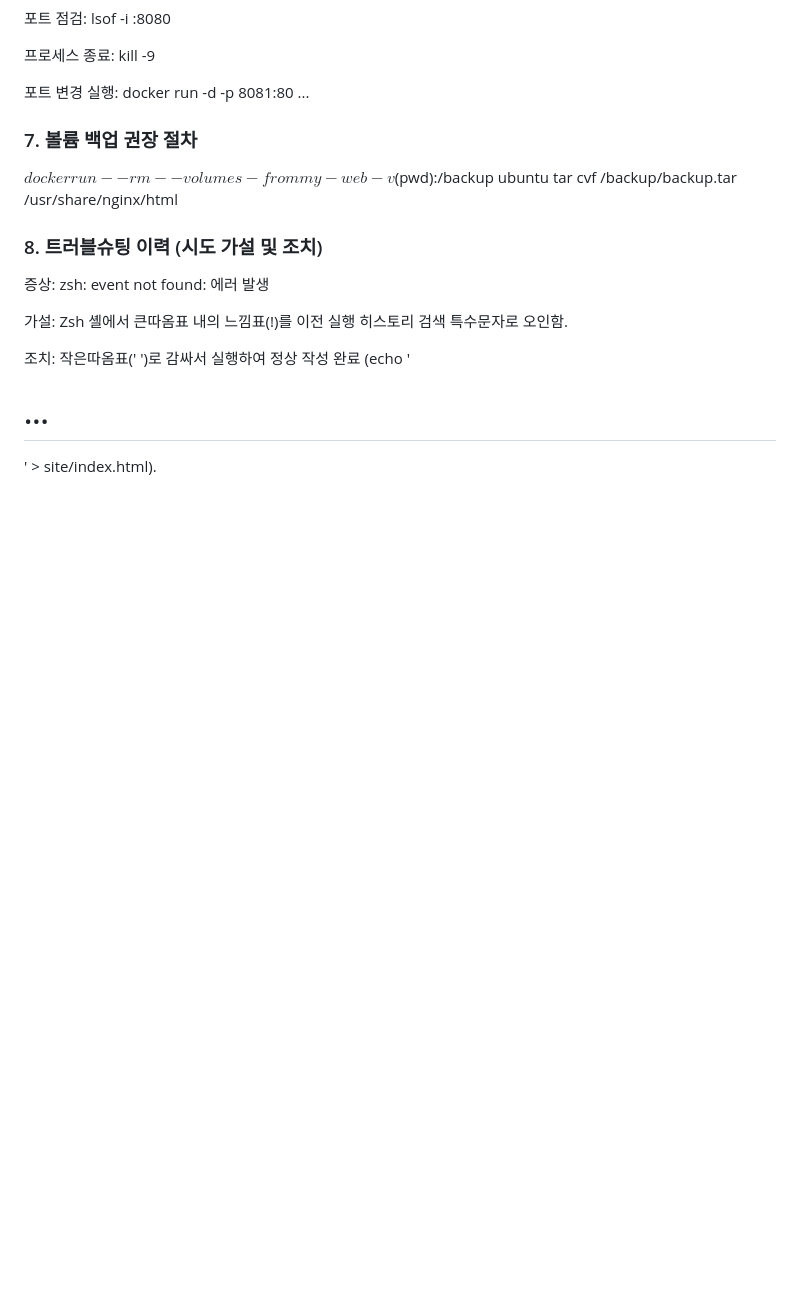
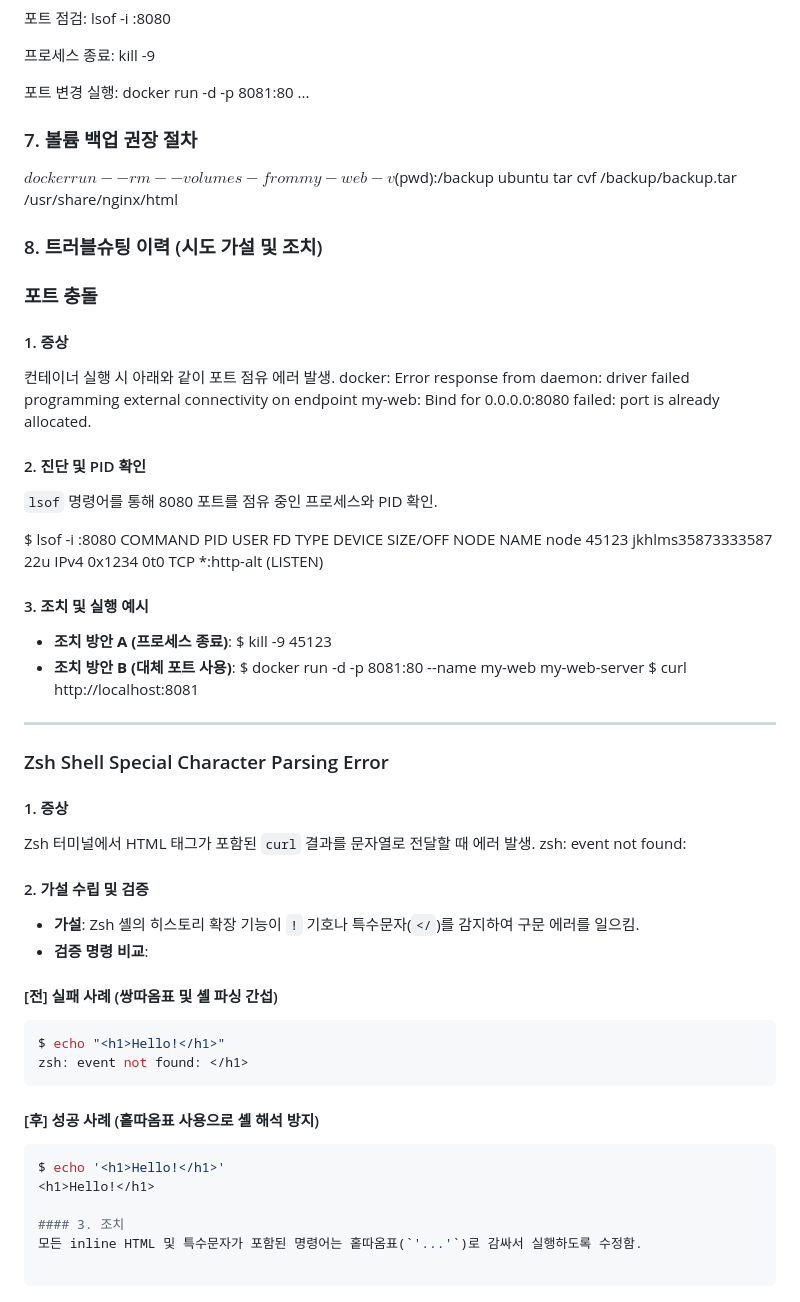
Before and after one commit to gunhee0402/codessey, a Markdown page: README.md, the part around the change. Rendered like a GitHub page; blank space fills up the shorter version.

Commit message:
README 수정

````diff
--- a/README.md
+++ b/README.md
@@ -205,8 +205,49 @@ Docker 바인드 마운트(-v) 시 호스트 경로는 반드시 절대 경로
 $docker run --rm --volumes-from my-web -v$(pwd):/backup ubuntu tar cvf /backup/backup.tar /usr/share/nginx/html
 
 ### 8. 트러블슈팅 이력 (시도 가설 및 조치)
-증상: zsh: event not found: </h1> 에러 발생
+### 포트 충돌
 
-가설: Zsh 셸에서 큰따옴표 내의 느낌표(!)를 이전 실행 히스토리 검색 특수문자로 오인함.
+#### 1. 증상
+컨테이너 실행 시 아래와 같이 포트 점유 에러 발생.
+docker: Error response from daemon: driver failed programming external connectivity on endpoint my-web: Bind for 0.0.0.0:8080 failed: port is already allocated.
 
-조치: 작은따옴표(' ')로 감싸서 실행하여 정상 작성 완료 (echo '<h1>...</h1>' > site/index.html).
+#### 2. 진단 및 PID 확인
+`lsof` 명령어를 통해 8080 포트를 점유 중인 프로세스와 PID 확인.
+
+$ lsof -i :8080
+COMMAND   PID              USER   FD   TYPE DEVICE SIZE/OFF NODE NAME
+node    45123 jkhlms35873333587   22u  IPv4 0x1234      0t0  TCP *:http-alt (LISTEN)
+
+#### 3. 조치 및 실행 예시
+* **조치 방안 A (프로세스 종료)**:
+  $ kill -9 45123
+* **조치 방안 B (대체 포트 사용)**:
+  $ docker run -d -p 8081:80 --name my-web my-web-server
+  $ curl http://localhost:8081
+
+---
+
+### Zsh Shell Special Character Parsing Error
+
+#### 1. 증상
+Zsh 터미널에서 HTML 태그가 포함된 `curl` 결과를 문자열로 전달할 때 에러 발생.
+zsh: event not found: </h1>
+
+#### 2. 가설 수립 및 검증
+* **가설**: Zsh 셸의 히스토리 확장 기능이 `!` 기호나 특수문자(`</`)를 감지하여 구문 에러를 일으킴.
+* **검증 명령 비교**:
+
+#### [전] 실패 사례 (쌍따옴표 및 셸 파싱 간섭)
+```bash
+$ echo "<h1>Hello!</h1>"
+zsh: event not found: </h1>
+```
+#### [후] 성공 사례 (홑따옴표 사용으로 셸 해석 방지)
+```bash
+$ echo '<h1>Hello!</h1>'
+<h1>Hello!</h1>
+
+#### 3. 조치
+모든 inline HTML 및 특수문자가 포함된 명령어는 홑따옴표(`'...'`)로 감싸서 실행하도록 수정함.
+
+```
````
